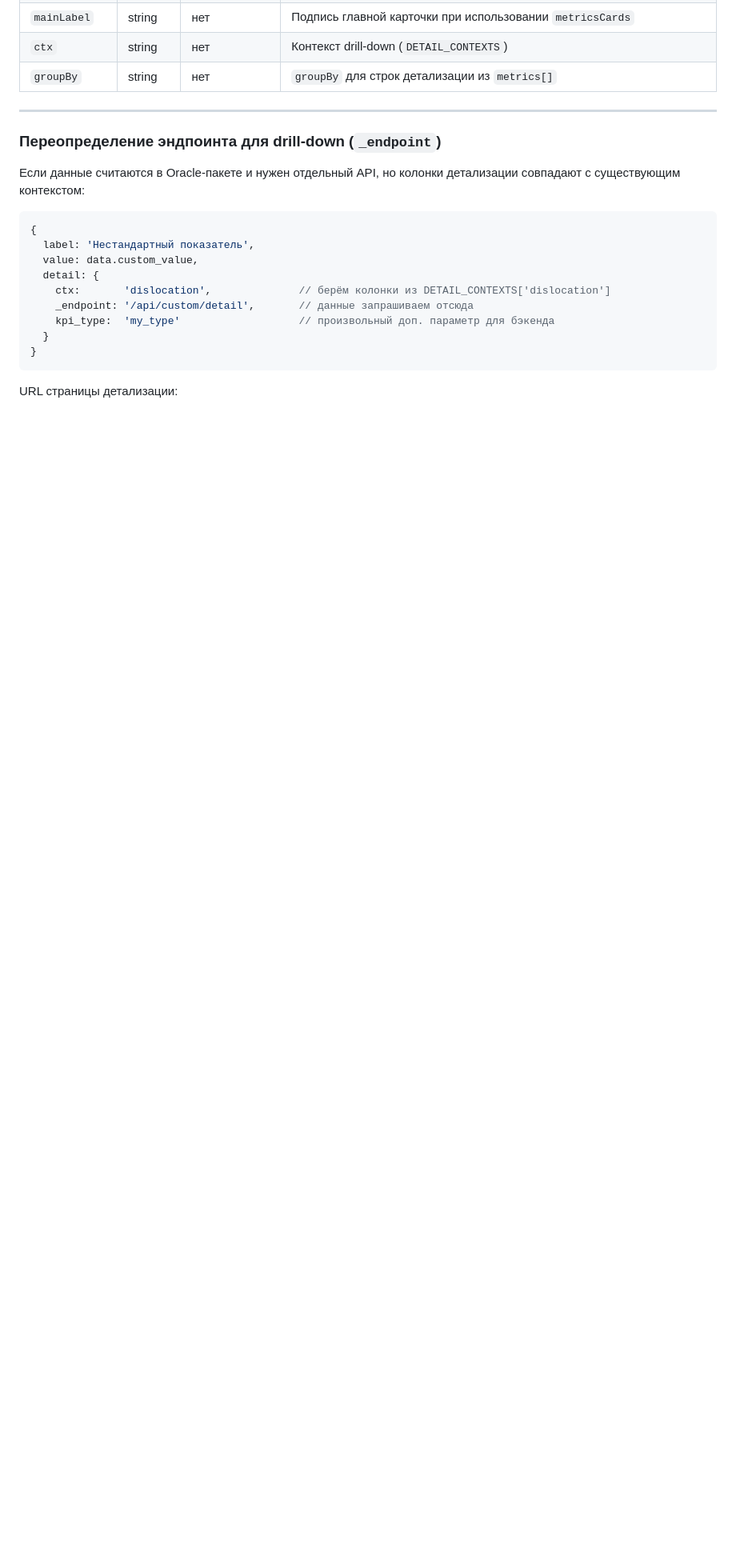
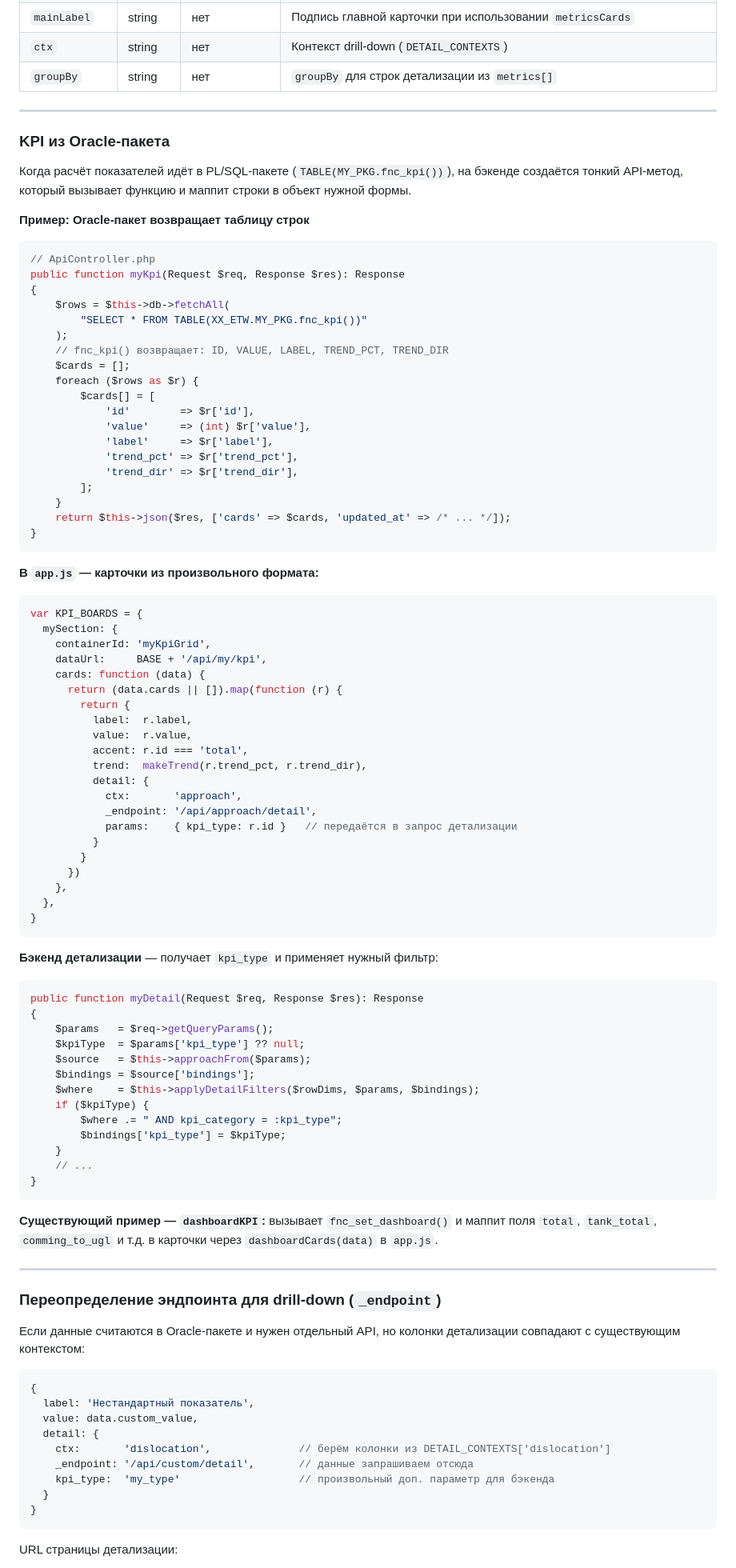
Before and after one commit to rustikru/disl-rjd-new, a Markdown page: README.md, the part around one of its changes. Shown at 80% size. Drawn GitHub-style; blank space fills up the shorter version.

````diff
--- a/README.md
+++ b/README.md
@@ -410,6 +435,82 @@ mySection: {
 
 ---
 
+### KPI из Oracle-пакета
+
+Когда расчёт показателей идёт в PL/SQL-пакете (`TABLE(MY_PKG.fnc_kpi())`), на бэкенде создаётся тонкий API-метод, который вызывает функцию и маппит строки в объект нужной формы.
+
+**Пример: Oracle-пакет возвращает таблицу строк**
+
+```php
+// ApiController.php
+public function myKpi(Request $req, Response $res): Response
+{
+    $rows = $this->db->fetchAll(
+        "SELECT * FROM TABLE(XX_ETW.MY_PKG.fnc_kpi())"
+    );
+    // fnc_kpi() возвращает: ID, VALUE, LABEL, TREND_PCT, TREND_DIR
+    $cards = [];
+    foreach ($rows as $r) {
+        $cards[] = [
+            'id'        => $r['id'],
+            'value'     => (int) $r['value'],
+            'label'     => $r['label'],
+            'trend_pct' => $r['trend_pct'],
+            'trend_dir' => $r['trend_dir'],
+        ];
+    }
+    return $this->json($res, ['cards' => $cards, 'updated_at' => /* ... */]);
+}
+```
+
+**В `app.js` — карточки из произвольного формата:**
+
+```js
+var KPI_BOARDS = {
+  mySection: {
+    containerId: 'myKpiGrid',
+    dataUrl:     BASE + '/api/my/kpi',
+    cards: function (data) {
+      return (data.cards || []).map(function (r) {
+        return {
+          label:  r.label,
+          value:  r.value,
+          accent: r.id === 'total',
+          trend:  makeTrend(r.trend_pct, r.trend_dir),
+          detail: {
+            ctx:       'approach',
+            _endpoint: '/api/approach/detail',
+            params:    { kpi_type: r.id }   // передаётся в запрос детализации
+          }
+        }
+      })
+    },
+  },
+}
+```
+
+**Бэкенд детализации** — получает `kpi_type` и применяет нужный фильтр:
+
+```php
+public function myDetail(Request $req, Response $res): Response
+{
+    $params   = $req->getQueryParams();
+    $kpiType  = $params['kpi_type'] ?? null;
+    $source   = $this->approachFrom($params);
+    $bindings = $source['bindings'];
+    $where    = $this->applyDetailFilters($rowDims, $params, $bindings);
+    if ($kpiType) {
+        $where .= " AND kpi_category = :kpi_type";
+        $bindings['kpi_type'] = $kpiType;
+    }
+    // ...
+}
+```
+
+**Существующий пример — `dashboardKPI`:** вызывает `fnc_set_dashboard()` и маппит поля `total`, `tank_total`, `comming_to_ugl` и т.д. в карточки через `dashboardCards(data)` в `app.js`.
+
+---
+
 ### Переопределение эндпоинта для drill-down (`_endpoint`)
 
 Если данные считаются в Oracle-пакете и нужен отдельный API, но колонки детализации совпадают с существующим контекстом:
````
Also changed, not shown: other parts of README.md (+36 -5 lines).
